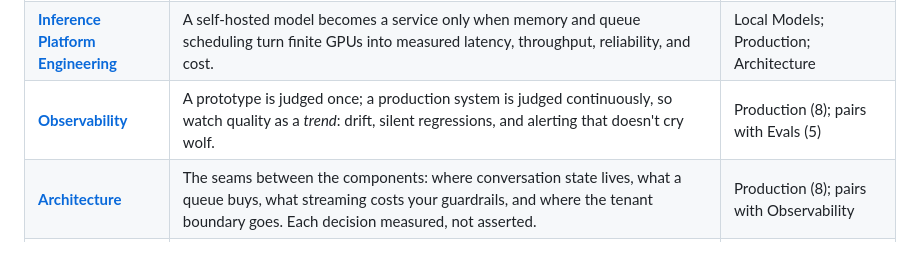
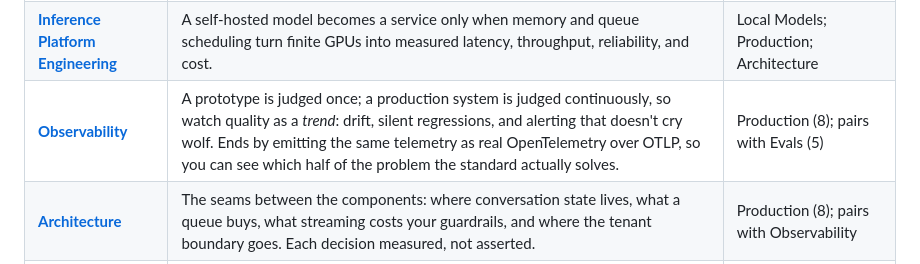
Before and after one commit to alexvervloet/PersonalWebsite, a Markdown page: content/series-readme.md, the part around the change. GitHub-like rendering.

```diff
--- a/content/series-readme.md
+++ b/content/series-readme.md
@@ -59,7 +59,7 @@ Standalone deep dives that extend the core path. Each notes where it slots in.
 | [**MCP**](mcp-deep-dive/) | The Model Context Protocol: hand an LLM tools, data, and prompts from a separate process: write the server once, any client can use it. | Agents (6) |
 | [**Local Models**](local-models-deep-dive/) | An open-weight model on your machine speaks the same OpenAI API, so "local" is mostly an *ops* choice: privacy, cost, control. | the API dives (1–2); pairs with Fine-tuning |
 | [**Inference Platform Engineering**](inference-platform-deep-dive/) | A self-hosted model becomes a service only when memory and queue scheduling turn finite GPUs into measured latency, throughput, reliability, and cost. | Local Models; Production; Architecture |
-| [**Observability**](observability-deep-dive/) | A prototype is judged once; a production system is judged continuously, so watch quality as a *trend*: drift, silent regressions, and alerting that doesn't cry wolf. | Production (8); pairs with Evals (5) |
+| [**Observability**](observability-deep-dive/) | A prototype is judged once; a production system is judged continuously, so watch quality as a *trend*: drift, silent regressions, and alerting that doesn't cry wolf. Ends by emitting the same telemetry as real OpenTelemetry over OTLP, so you can see which half of the problem the standard actually solves. | Production (8); pairs with Evals (5) |
 | [**Architecture**](architecture-deep-dive/) | The seams between the components: where conversation state lives, what a queue buys, what streaming costs your guardrails, and where the tenant boundary goes. Each decision measured, not asserted. | Production (8); pairs with Observability |
 | [**Testing & Delivery**](testing-and-delivery-deep-dive/) | A release is an evidence pipeline, not a push: independently defined requirements decide whether reproducible behavior, compatibility, security, rollout, and recovery evidence earns promotion. | Evals (5) + Production (8); pairs with GenAI Security |
 | [**Professional Tools**](professional-tools-deep-dive/) | "Volume 2": rebuild each from-scratch primitive with the tool professionals actually reach for (LiteLLM, Instructor, LlamaIndex, DeepEval, LangGraph, Llama Guard, Langfuse) and measure both on the same eval, so "should we adopt this framework?" becomes an experiment, not a taste. | Everything (you need the primitives first) |
```
Also changed, not shown: content/reference/GLOSSARY.md (+18 -0 lines).
